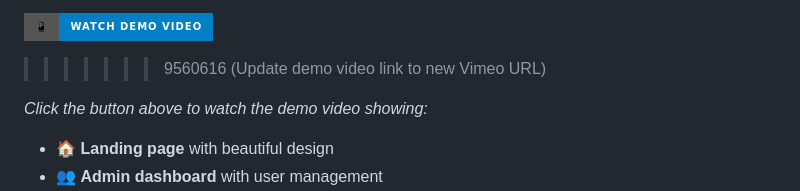
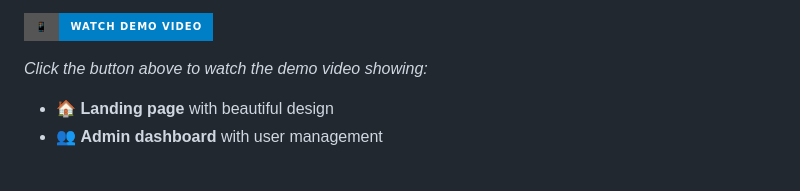
Before and after one commit to mohamedhaggag12/sms-survey-prototype, a Markdown page: README.md, the part around one of its changes. GitHub-like rendering; badges without logos; blank space fills up the shorter version.

Commit message:
Fix demo video link in README
Updated the demo video link to the new Vimeo URL.

```diff
--- a/README.md
+++ b/README.md
@@ -12,5 +9,4 @@ A comprehensive Flask application for tracking daily wellbeing through SMS surve
 [![Demo Video](https://img.shields.io/badge/📱-Watch%20Demo%20Video-blue?style=for-the-badge&logo=vimeo&logoColor=white)](https://vimeo.com/1118823625)
->>>>>>> 9560616 (Update demo video link to new Vimeo URL)
 
 *Click the button above to watch the demo video showing:*
 - 🏠 **Landing page** with beautiful design
```
Also changed, not shown: other parts of README.md (+0 -3 lines).
